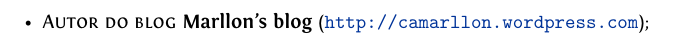
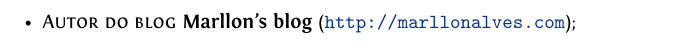
Before and after one commit to camarllon/latex-curriculum, a LaTeX CV (curriculum.tex): part of page 3 of 3, cut so that both start at the same text. Compiled offline with XeLaTeX.

Commit message:
Mudança de endereço do blog.

```diff
--- a/curriculum.tex
+++ b/curriculum.tex
@@ -218,7 +218,7 @@
   \item Participante do \textbf{Desafio Sebrae} de Empreendedorismo em 2009 e 2011;
   \item Participante da \textbf{Maratona de Programação} Interna do curso de Ciência da Computação da Faculdade de Jaguariúna 2011;
   \item Representante do curso de Ciência da Computação no evento \emph{FAJ Aberta} em 2011;
-  \item Autor do blog \textbf{Marllon's blog} (\url{http://camarllon.wordpress.com});
+  \item Autor do blog \textbf{Marllon's blog} (\url{http://marllonalves.com});
   {\fb}\setmainfont[SmallCapsFont=Fontin SmallCaps]{Fontin-Regular}\\
 \end{itemize}
 
```
